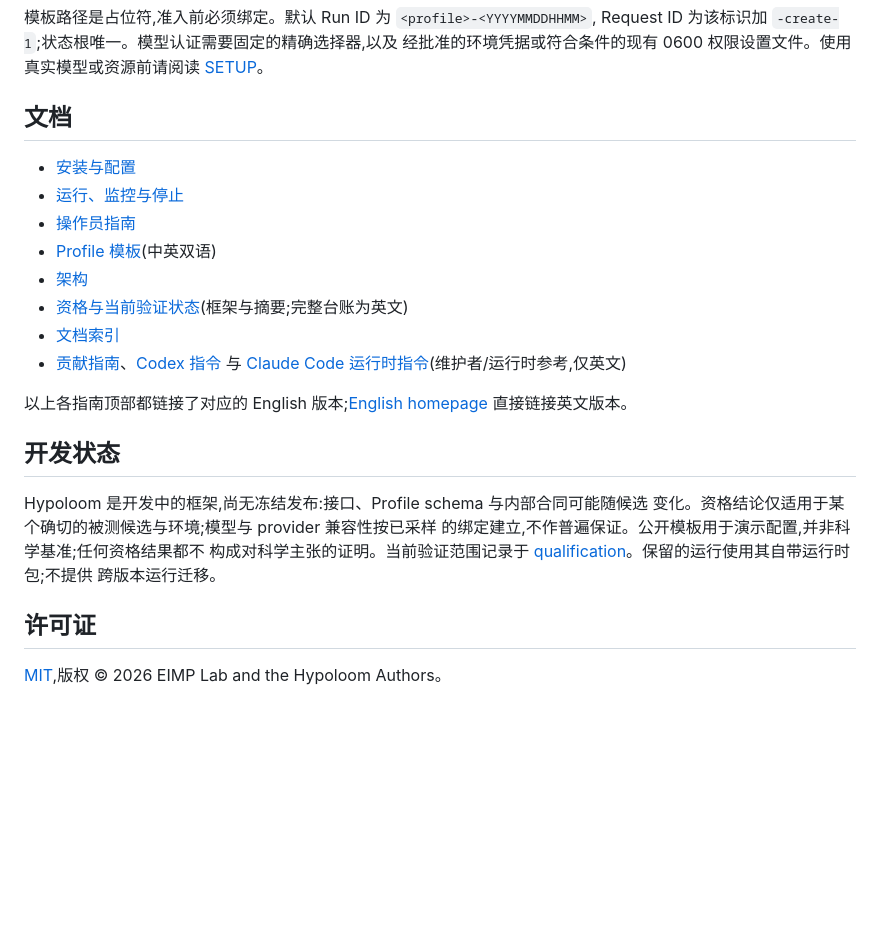
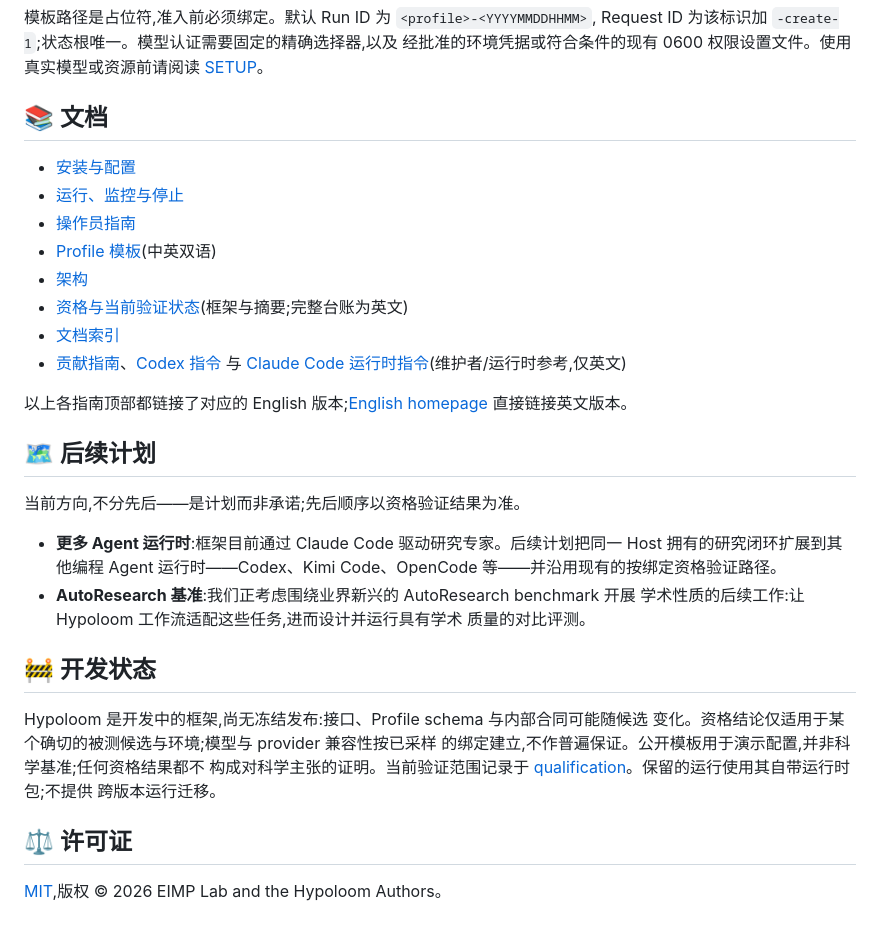
Before and after one commit to EIMP-Lab/Hypoloom, a Markdown page: README.zh-CN.md, the part around one of its changes. Rendered like a GitHub page; blank space fills up the shorter version.

```diff
--- a/README.zh-CN.md
+++ b/README.zh-CN.md
@@ -117,7 +117,7 @@ Request ID 为该标识加 `-create-1`;状态根唯一。模型认证需要固
 经批准的环境凭据或符合条件的现有 0600 权限设置文件。使用真实模型或资源前请阅读
 [SETUP](SETUP.zh-CN.md)。
 
-## 文档
+## 📚 文档
 
 - [安装与配置](SETUP.zh-CN.md)
 - [运行、监控与停止](USAGE.zh-CN.md)
@@ -132,7 +132,18 @@ Request ID 为该标识加 `-create-1`;状态根唯一。模型认证需要固
 以上各指南顶部都链接了对应的 English 版本;[English homepage](README.md)
 直接链接英文版本。
 
-## 开发状态
+## 🗺️ 后续计划
+
+当前方向,不分先后——是计划而非承诺;先后顺序以资格验证结果为准。
+
+- **更多 Agent 运行时**:框架目前通过 Claude Code 驱动研究专家。后续计划把同一
+  Host 拥有的研究闭环扩展到其他编程 Agent 运行时——Codex、Kimi Code、OpenCode
+  等——并沿用现有的按绑定资格验证路径。
+- **AutoResearch 基准**:我们正考虑围绕业界新兴的 AutoResearch benchmark 开展
+  学术性质的后续工作:让 Hypoloom 工作流适配这些任务,进而设计并运行具有学术
+  质量的对比评测。
+
+## 🚧 开发状态
 
 Hypoloom 是开发中的框架,尚无冻结发布:接口、Profile schema 与内部合同可能随候选
 变化。资格结论仅适用于某个确切的被测候选与环境;模型与 provider 兼容性按已采样
@@ -141,6 +152,6 @@ Hypoloom 是开发中的框架,尚无冻结发布:接口、Profile schema 与内
 [qualification](docs/qualification.zh-CN.md)。保留的运行使用其自带运行时包;不提供
 跨版本运行迁移。
 
-## 许可证
+## ⚖️ 许可证
 
 [MIT](LICENSE),版权 © 2026 EIMP Lab and the Hypoloom Authors。
```
Also changed, not shown: other parts of README.zh-CN.md (+8 -8 lines), README.md (+25 -11 lines), docs/codex-memory/CURRENT.md (+17 -0 lines).
